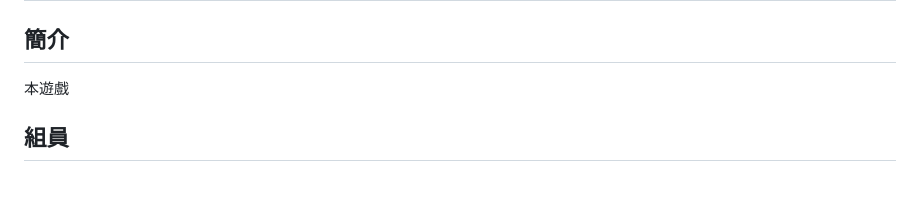
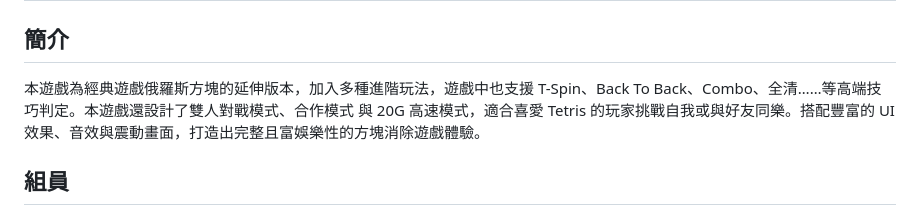
Before and after one commit to sheng-luen-chung/JAVA_11302_Project, a Markdown page: README.md, the part around the change. Drawn GitHub-style; blank space fills up the shorter version.

```diff
--- a/README.md
+++ b/README.md
@@ -1,6 +1,6 @@
 # JAVA_11302_Tetris
 ## 簡介
-本遊戲
+本遊戲為經典遊戲俄羅斯方塊的延伸版本，加入多種進階玩法，遊戲中也支援 T-Spin、Back To Back、Combo、全清……等高端技巧判定。本遊戲還設計了雙人對戰模式、合作模式 與 20G 高速模式，適合喜愛 Tetris 的玩家挑戰自我或與好友同樂。搭配豐富的 UI 效果、音效與震動畫面，打造出完整且富娛樂性的方塊消除遊戲體驗。
 ## 組員
 B11007111 胡予肴
 B11007131 潘永牧
```
